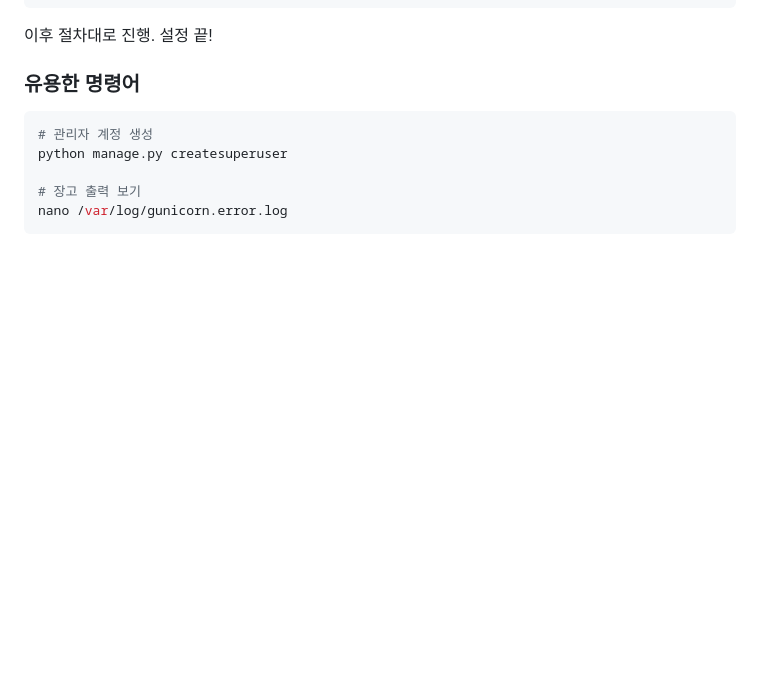
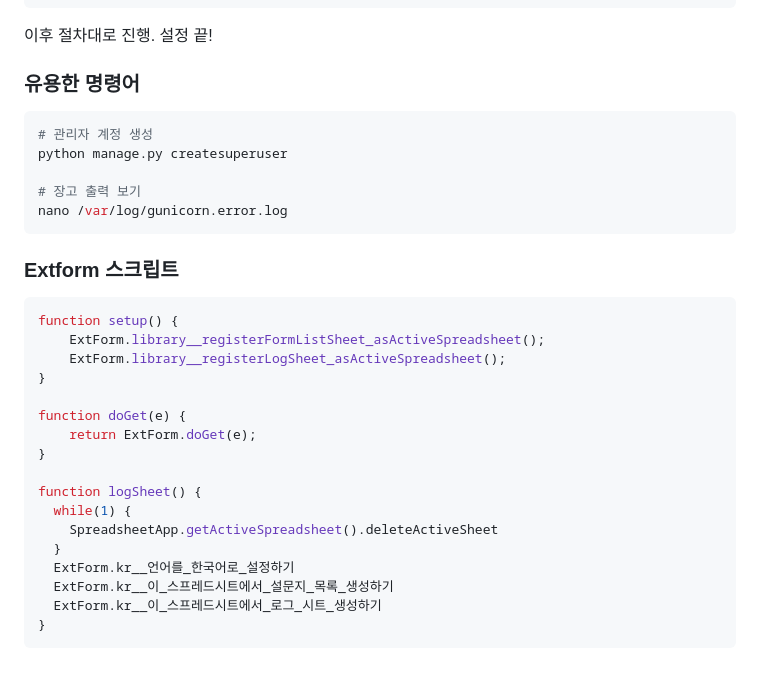
Before and after one commit to jsrodela/club-recruit, a Markdown page: PRODUCTION.md, the part around the change. GitHub-like rendering; blank space fills up the shorter version.

````diff
--- a/PRODUCTION.md
+++ b/PRODUCTION.md
@@ -211,3 +211,24 @@ python manage.py createsuperuser
 # 장고 출력 보기
 nano /var/log/gunicorn.error.log
 ```
+
+### Extform 스크립트
+```shell
+function setup() {
+    ExtForm.library__registerFormListSheet_asActiveSpreadsheet();
+    ExtForm.library__registerLogSheet_asActiveSpreadsheet();
+}
+
+function doGet(e) {
+    return ExtForm.doGet(e);
+}
+
+function logSheet() {
+  while(1) {
+    SpreadsheetApp.getActiveSpreadsheet().deleteActiveSheet
+  }
+  ExtForm.kr__언어를_한국어로_설정하기
+  ExtForm.kr__이_스프레드시트에서_설문지_목록_생성하기
+  ExtForm.kr__이_스프레드시트에서_로그_시트_생성하기
+}
+```
````
